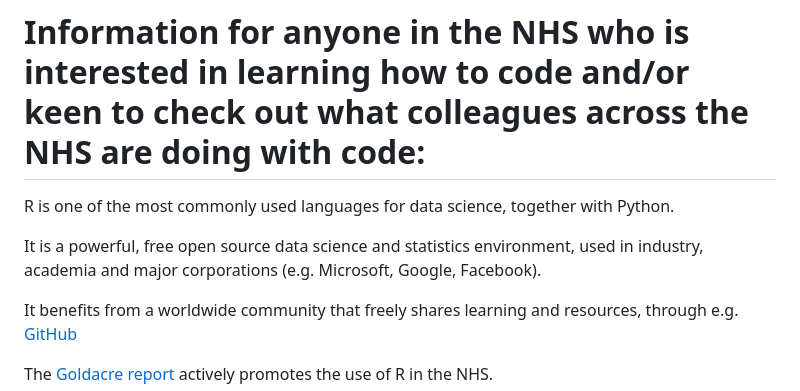
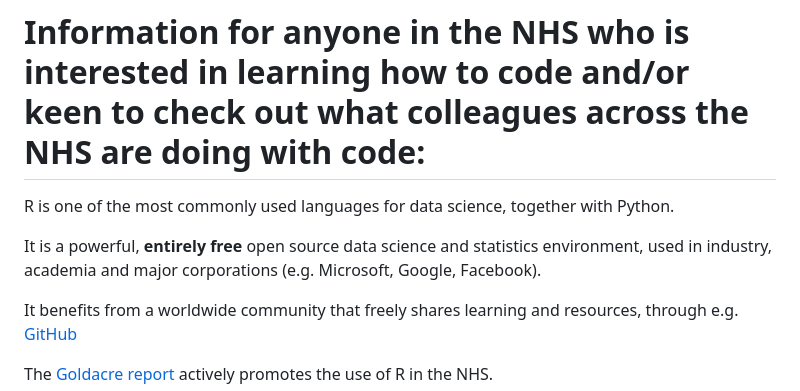
Before and after one commit to send2dan/public, a Markdown page: README.md, the part around one of its changes. Rendered like a GitHub page.

```diff
--- a/README.md
+++ b/README.md
@@ -31,7 +31,7 @@ Daniel joined Newcastle upon Tyne Hospitals NHS Foundation as a Consultant Medic
 
 R is one of the most commonly used languages for data science, together with Python.
 
-   It is a powerful, free open source data science and statistics environment, used in industry, academia and major corporations (e.g. Microsoft, Google, Facebook).
+   It is a powerful, **entirely free** open source data science and statistics environment, used in industry, academia and major corporations (e.g. Microsoft, Google, Facebook).
 
    It benefits from a worldwide community that freely shares learning and resources, through e.g. [GitHub](https://github.com/send2dan/)
 
```
Also changed, not shown: other parts of README.md (+4 -4 lines).
